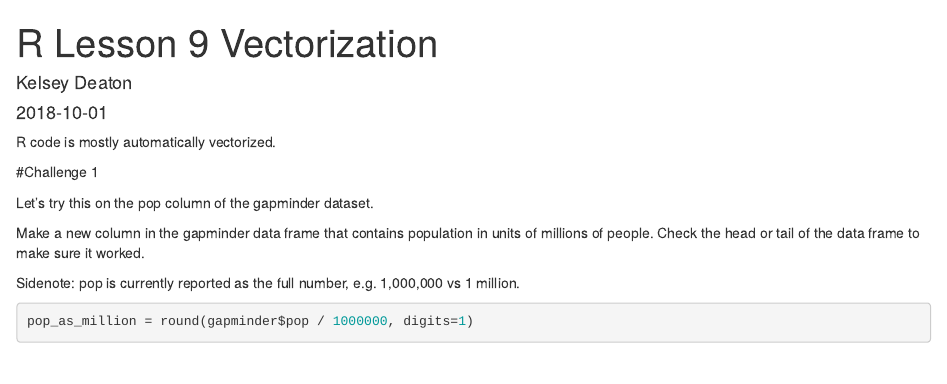
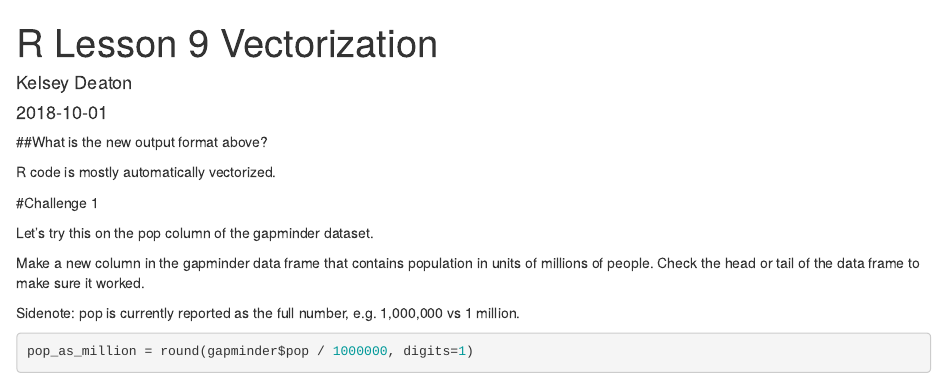
Before and after one commit to KDeaton/R.Lessons, an R Markdown document (R lesson notes/R Lesson 9 vectorization.Rmd): the page in a window 1100 px wide, from its top. Rendered offline with R 4.5, knitr and Pandoc, with nearby package versions; some code elsewhere in the file could not run offline; common packages that the code uses without loading them are loaded.

Commit message:
Have question about knitting

```diff
--- a/R lesson notes/R Lesson 9 vectorization.Rmd
+++ b/R lesson notes/R Lesson 9 vectorization.Rmd
@@ -6,6 +6,7 @@ output:
   html_document:
     df_print: paged
 ---
+##What is the new output format above?
 
 R code is mostly automatically vectorized.
 
```
